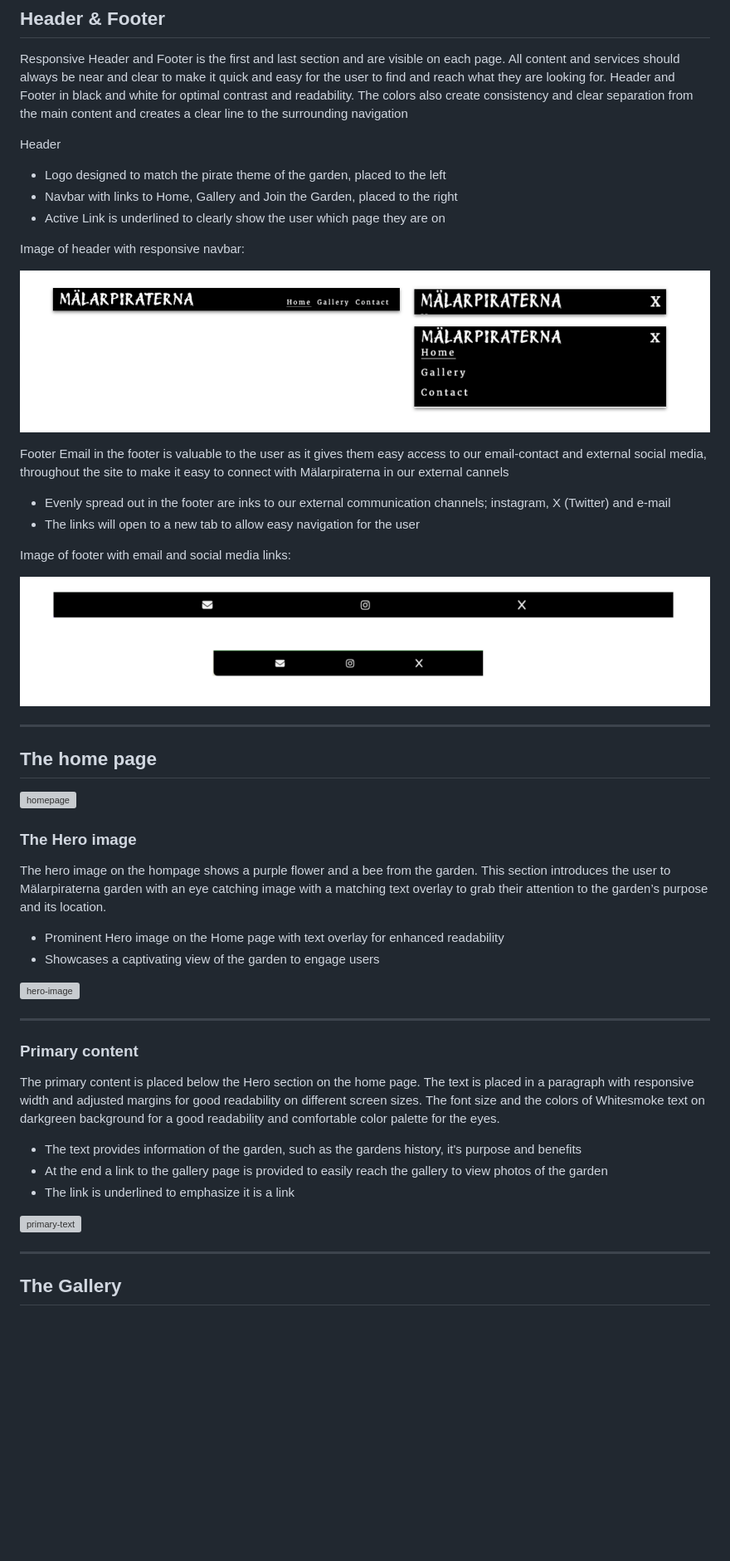
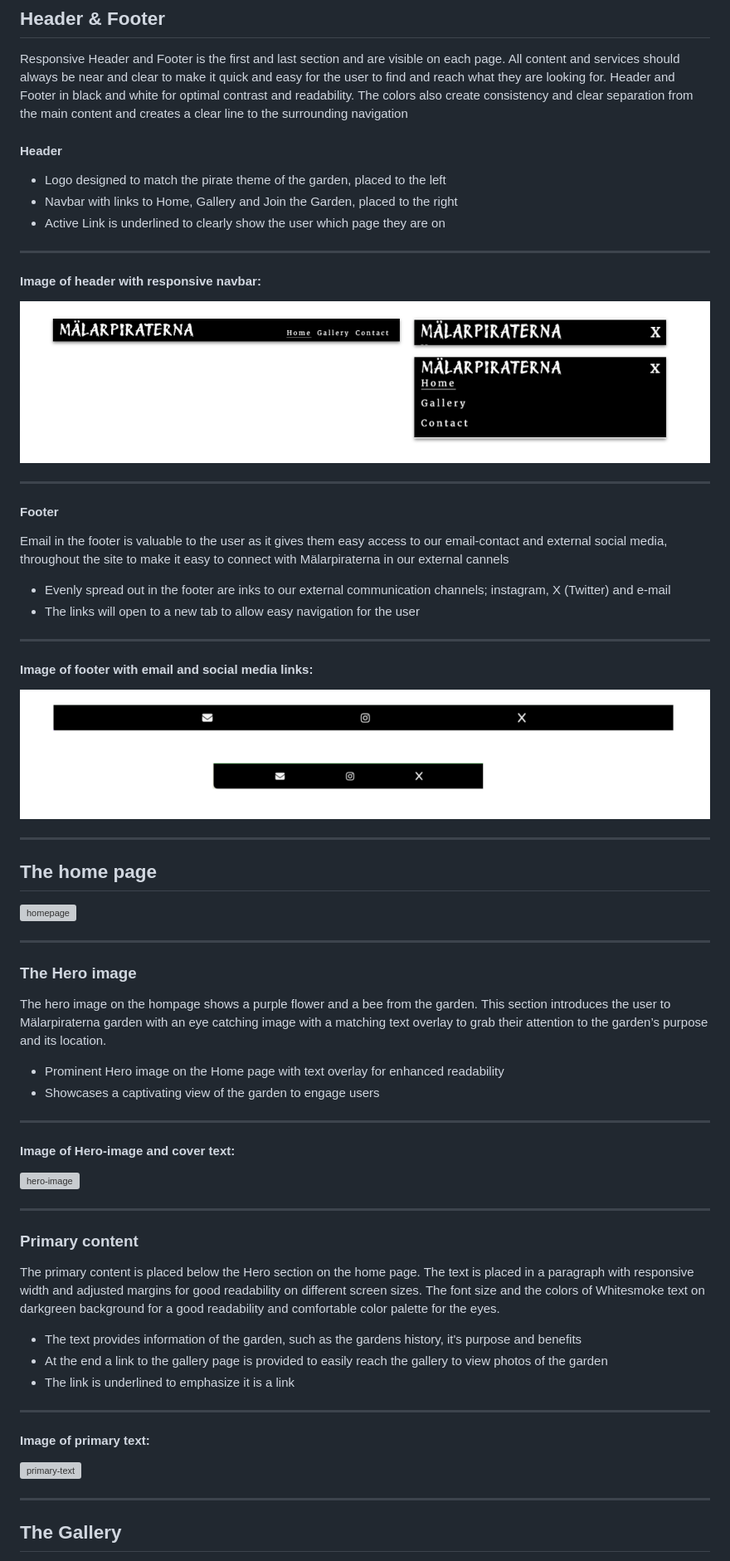
Before and after one commit to Josseyo/Malarpiraterna, a Markdown page: README.md, the part around the change printed below. Shown: that part at 83% size. Rendered like a GitHub page; blank space fills up the shorter version; grey boxes are pictures that could not be loaded.

Commit message:
Add spacing and divider between the sections
in readme file to improve the structure

```diff
--- a/README.md
+++ b/README.md
@@ -62,31 +68,38 @@ The website consists of three main pages:
 ## Header & Footer
 Responsive Header and Footer is the first and last section and are visible on each page. All content and services should always be near and clear to make it quick and easy for the user to find and reach what they are looking for. Header and Footer in black and white for optimal contrast and readability. The colors also create consistency and clear separation from the main content and creates a clear line to the surrounding navigation
 
-
-Header
+#### Header
 - Logo designed to match the pirate theme of the garden, placed to the left
 - Navbar with links to Home, Gallery and Join the Garden, placed to the right
 - Active Link is underlined to clearly show the user which page they are on
 
-Image of header with responsive navbar:
+------
+
+#### Image of header with responsive navbar:
 
 ![header-navbar](./assets/docs/image-31.png)
 
-Footer
+------
+
+#### Footer
 Email in the footer is valuable to the user as it gives them easy access to our email-contact and external social media, throughout the site to make it easy to connect with Mälarpiraterna in our external cannels
 
 - Evenly spread out in the footer are inks to our external communication channels; instagram, X (Twitter) and e-mail
 - The links will open to a new tab to allow easy navigation for the user
 
-Image of footer with email and social media links:
+------
+
+#### Image of footer with email and social media links:
 
 ![alt text](./assets/docs/image-32.png)
 
+------
 
-------
 ## The home page
 
 ![homepage](./assets/docs/image-36.png)
+
+------
 
 
 ### The Hero image
@@ -96,6 +109,10 @@ with a matching text overlay to grab their attention to the garden’s purpose a
 
 - Prominent Hero image on the Home page with text overlay for enhanced readability
 - Showcases a captivating view of the garden to engage users
+
+------
+
+#### Image of Hero-image and cover text:
 
 ![hero-image](./assets/docs/image-16.png)
 
@@ -109,10 +126,14 @@ The primary content is placed below the Hero section on the home page. The text
 - At the end a link to the gallery page is provided to easily reach the gallery to view photos of the garden
 - The link is underlined to emphasize it is a link
 
+------
+
+#### Image of primary text:
+
 ![primary-text](./assets/docs/image-21.png)
 
+------
 
-------
 ## The Gallery
 
 The gallery section is filled with photos from the garden. This section is valuable to the user as they will see an urban garden thriving during the season and encourage the user to consider Mälarpiraternas garden as their form of gardening and join the group
```
Also changed, not shown: other parts of README.md (+38 -6 lines).
